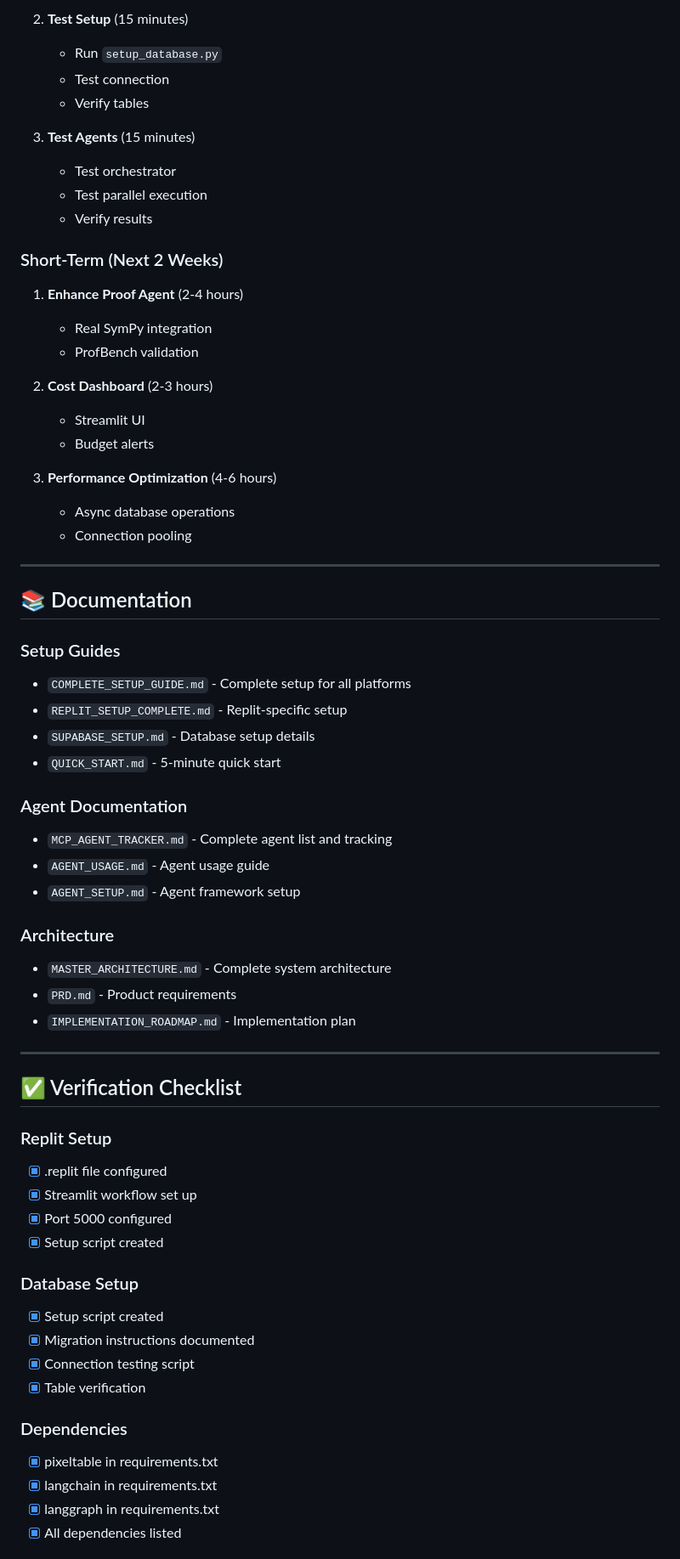
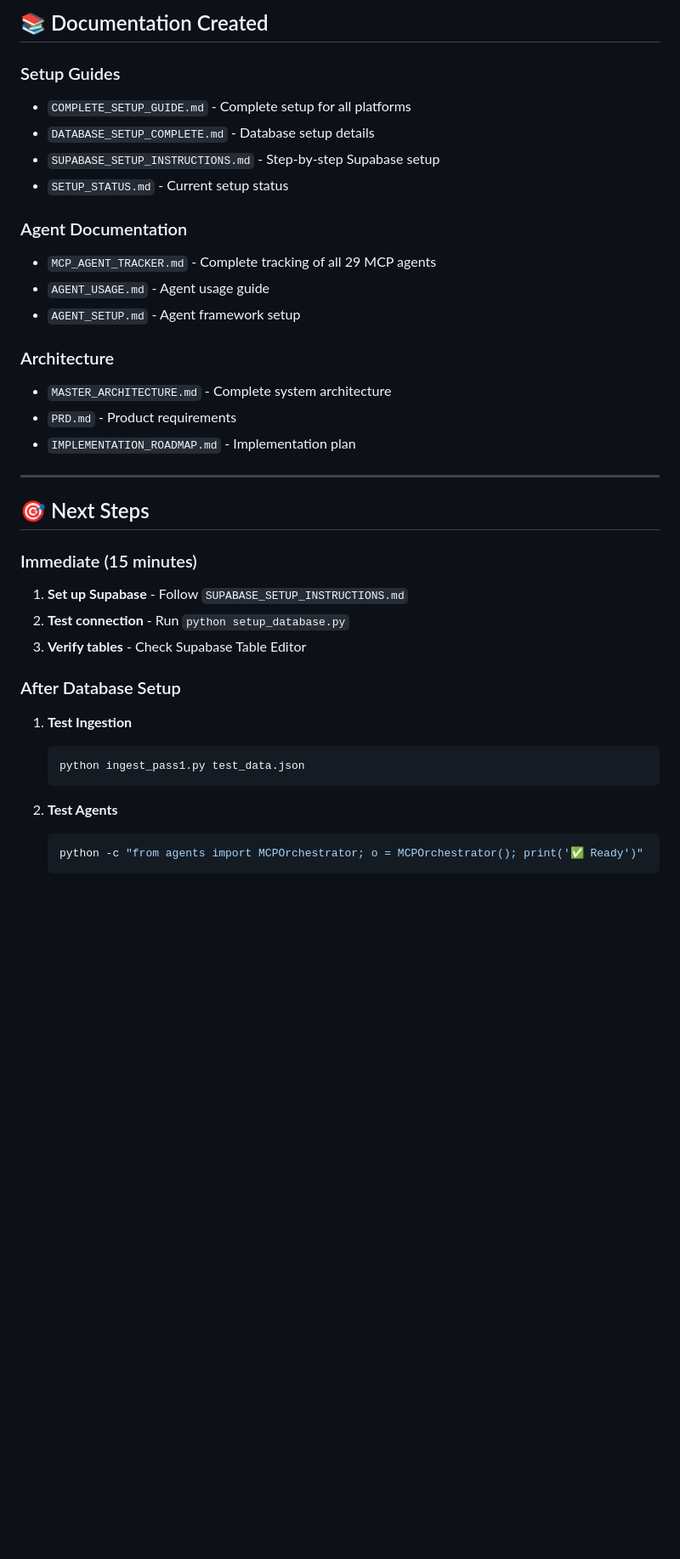
Before and after one commit to taytayob/gematria-hive, a Markdown page: SETUP_COMPLETE_SUMMARY.md, the part around the change printed below. Shown: that part at 85% size. Rendered like a GitHub page; blank space fills up the shorter version.

````diff
--- a/SETUP_COMPLETE_SUMMARY.md
+++ b/SETUP_COMPLETE_SUMMARY.md
@@ -127,38 +103,13 @@
-2. **Test Setup** (15 minutes)
-   - Run `setup_database.py`
-   - Test connection
-   - Verify tables
-
-3. **Test Agents** (15 minutes)
-   - Test orchestrator
-   - Test parallel execution
-   - Verify results
-
-### Short-Term (Next 2 Weeks)
-1. **Enhance Proof Agent** (2-4 hours)
-   - Real SymPy integration
-   - ProfBench validation
-
-2. **Cost Dashboard** (2-3 hours)
-   - Streamlit UI
-   - Budget alerts
-
-3. **Performance Optimization** (4-6 hours)
-   - Async database operations
-   - Connection pooling
-
----
-
-## 📚 Documentation
+## 📚 Documentation Created
 
 ### Setup Guides
 - `COMPLETE_SETUP_GUIDE.md` - Complete setup for all platforms
-- `REPLIT_SETUP_COMPLETE.md` - Replit-specific setup
-- `SUPABASE_SETUP.md` - Database setup details
-- `QUICK_START.md` - 5-minute quick start
+- `DATABASE_SETUP_COMPLETE.md` - Database setup details
+- `SUPABASE_SETUP_INSTRUCTIONS.md` - Step-by-step Supabase setup
+- `SETUP_STATUS.md` - Current setup status
 
 ### Agent Documentation
-- `MCP_AGENT_TRACKER.md` - Complete agent list and tracking
+- `MCP_AGENT_TRACKER.md` - Complete tracking of all 29 MCP agents
 - `AGENT_USAGE.md` - Agent usage guide
 - `AGENT_SETUP.md` - Agent framework setup
 
@@ -169,23 +120,21 @@
 
 ---
 
-## ✅ Verification Checklist
+## 🎯 Next Steps
 
-### Replit Setup
-- [x] .replit file configured
-- [x] Streamlit workflow set up
-- [x] Port 5000 configured
-- [x] Setup script created
+### Immediate (15 minutes)
+1. **Set up Supabase** - Follow `SUPABASE_SETUP_INSTRUCTIONS.md`
+2. **Test connection** - Run `python setup_database.py`
+3. **Verify tables** - Check Supabase Table Editor
 
-### Database Setup
-- [x] Setup script created
-- [x] Migration instructions documented
-- [x] Connection testing script
-- [x] Table verification
+### After Database Setup
+1. **Test Ingestion**
+   ```bash
+   python ingest_pass1.py test_data.json
+   ```
 
-### Dependencies
-- [x] pixeltable in requirements.txt
-- [x] langchain in requirements.txt
-- [x] langgraph in requirements.txt
-- [x] All dependencies listed
+2. **Test Agents**
+   ```bash
+   python -c "from agents import MCPOrchestrator; o = MCPOrchestrator(); print('✅ Ready')"
+   ```
 
````
Also changed, not shown: other parts of SETUP_COMPLETE_SUMMARY.md (+127 -122 lines).
